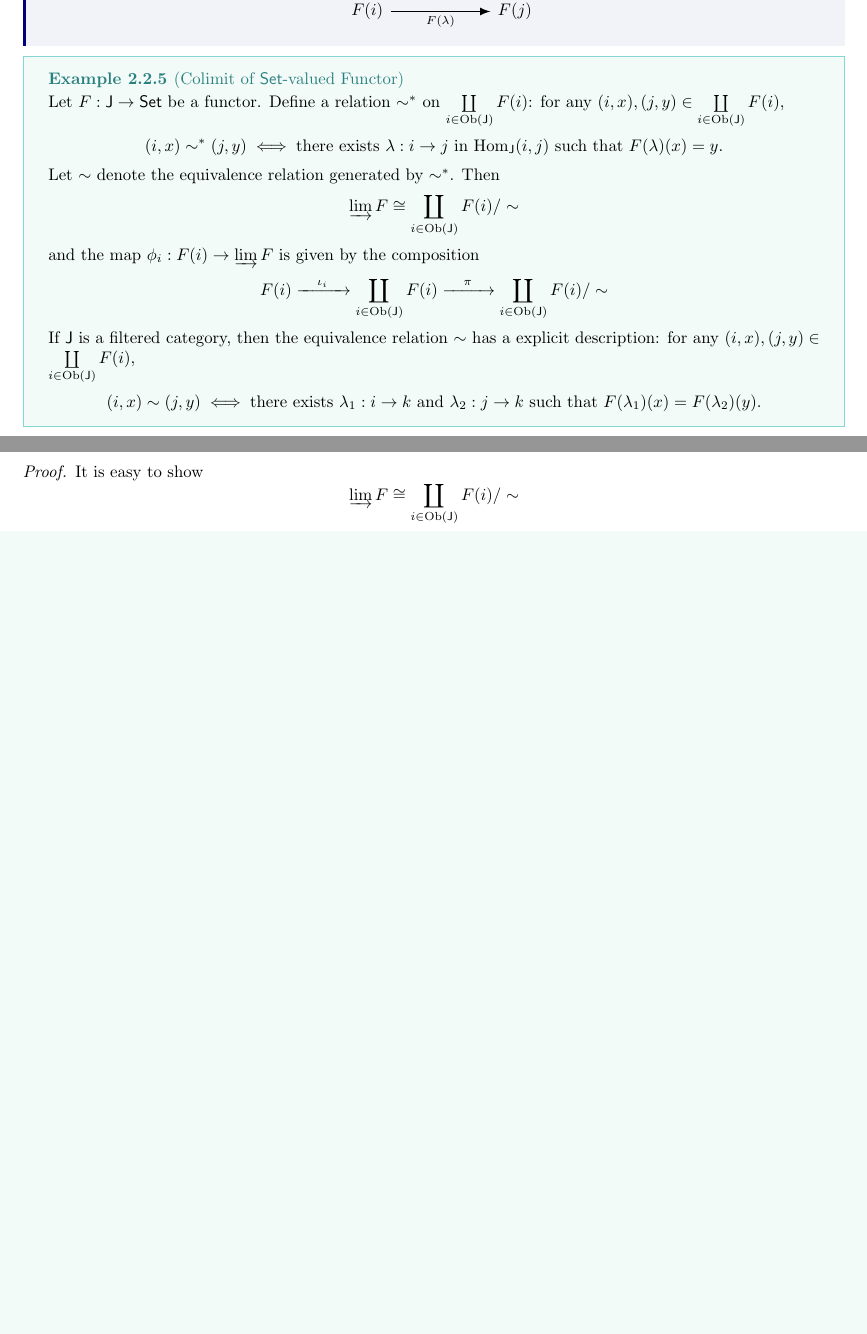
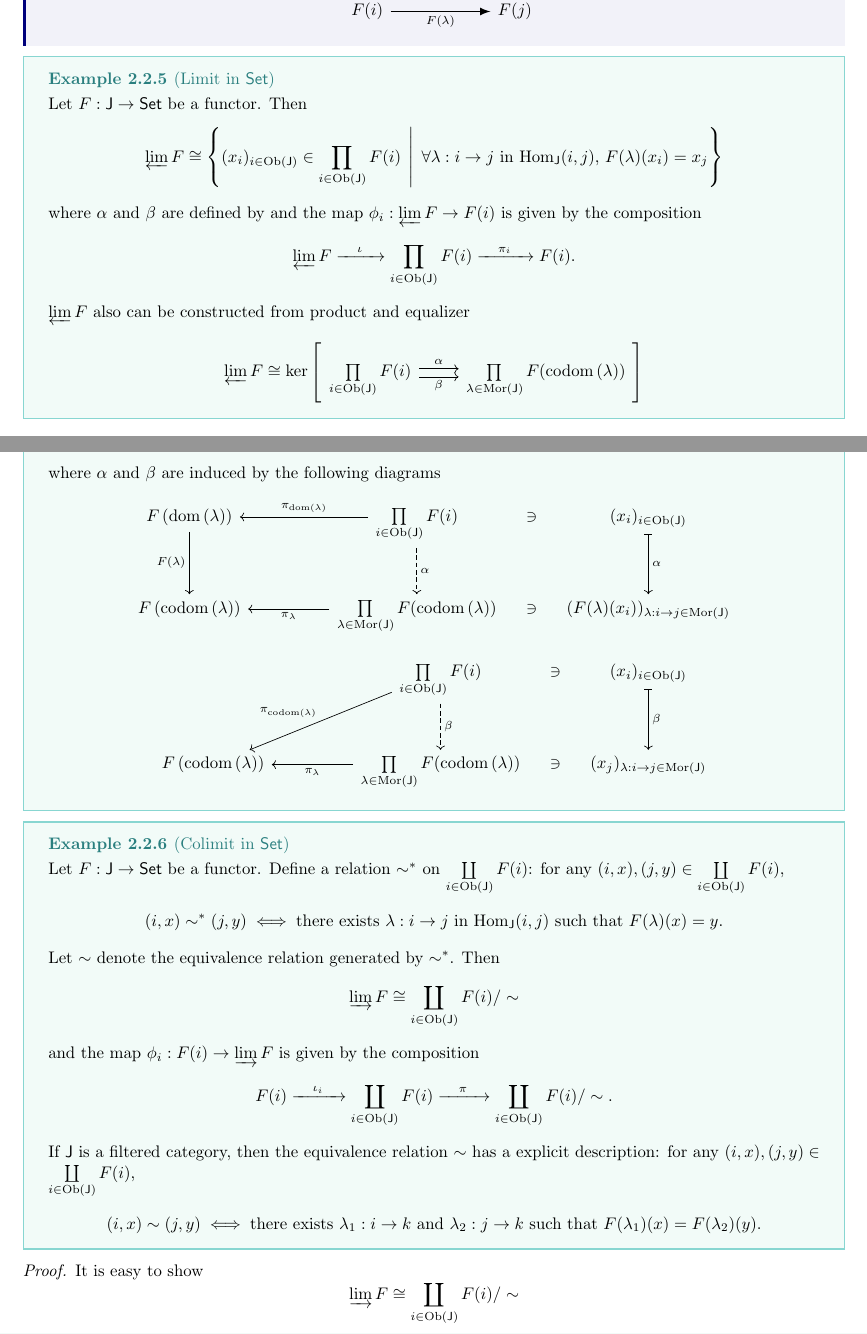
Before and after one commit to hooyuser/Algebraic-Construction, a LaTeX thesis (algebraic_construction.tex): two parts of pages 17 and 18 of 88 before the commit and two parts of pages 17 and 18 of 89 after it, joined at a grey line, cut so that both start at the same text, the shorter picture padded with empty space. Compiled offline with pdfLaTeX.

Commit message:
add limit in Set

```diff
--- a/algebraic_construction.tex
+++ b/algebraic_construction.tex
@@ -686,7 +686,41 @@ F(i)\arrow[ru, "h_i"]  \arrow[rr, "F(\lambda)"'] \&
     \]
 }
 
-\ex{Colimit of $\mathsf{Set}$-valued Functor}{
+\ex{Limit in $\mathsf{Set}$}{
+    Let $F:\mathsf{J}\to \mathsf{Set}$ be a functor. Then
+    \begin{align*}
+        \varprojlim F&\cong\left\{(x_i)_{i\in \mathrm{Ob}(\mathsf{J})}\in \prod\limits_{i\in \mathrm{Ob}(\mathsf{J})}F(i)\;\midv \;\forall \lambda:i\to j\text{ in }\mathrm{Hom}_\mathsf{J}(i,j),\,F(\lambda)(x_i)=x_j\right\}
+    \end{align*}
+    where $\alpha$ and $\beta$ are defined by
+    and the map $\phi_i:\varprojlim F\to F(i)$ is given by the composition
+    \[
+        \varprojlim F\xrightarrow{\quad\iota\quad}\prod\limits_{i\in \mathrm{Ob}(\mathsf{J})}F(i)\xrightarrow{\quad\pi_i\quad}F(i).
+    \]
+    $\varprojlim F$ also can be constructed from product and equalizer
+    \begin{align*}
+        \varprojlim F\cong \ker\left[
+            \begin{tikzcd}[ampersand replacement=\&]
+                \prod\limits_{i\in \mathrm{Ob}(\mathsf{J})}F(i)  \arrow[r, "\alpha", shift left] \arrow[r, "\beta"', shift right] \& \prod\limits_{\lambda \in \mathrm{Mor}(\mathsf{J})}F(\mathrm{codom}\left(\lambda\right))
+                \end{tikzcd}
+        \right]
+    \end{align*}
+    where $\alpha$ and $\beta$ are induced by the following diagrams
+    \[
+        \begin{tikzcd}[ampersand replacement=\&]
+            F\left(\mathrm{dom}\left(\lambda\right)\right) \arrow[d, "F(\lambda)"'] \&[+25pt] \prod\limits_{i\in \mathrm{Ob}(\mathsf{J})}F(i)  \arrow[l, "\pi_{\mathrm{dom}\left(\lambda\right)}"'] \arrow[d, "\alpha", dashed] \&[-15pt]\ni \& [-15pt]      (x_i)_{i\in \mathrm{Ob}(\mathsf{J})}   \arrow[d, "\alpha", mapsto]                    \\ [+10pt]
+            F\left(\mathrm{codom}\left(\lambda\right)\right)        \& {\prod\limits_{\lambda \in \mathrm{Mor}(\mathsf{J})}F(\mathrm{codom}\left(\lambda\right))} \arrow[l, "{\pi_{\lambda}}"]\&\ni\& (F(\lambda)(x_i))_{\lambda:i\to j\in \mathrm{Mor}(\mathsf{J})}
+            \end{tikzcd}
+    \]
+    \[
+        \begin{tikzcd}[ampersand replacement=\&]
+             \&[+25pt] \prod\limits_{i\in \mathrm{Ob}(\mathsf{J})}F(i)  \arrow[ld, "\pi_{\mathrm{codom}\left(\lambda\right)}"'] \arrow[d, "\beta", dashed]    \&[-15pt]\ni \&[-15pt]   (x_i)_{i\in \mathrm{Ob}(\mathsf{J})}   \arrow[d, "\beta", mapsto]                                 \\ [+10pt]
+            F\left(\mathrm{codom}\left(\lambda\right)\right)        \& {\prod\limits_{\lambda \in \mathrm{Mor}(\mathsf{J})}F(\mathrm{codom}\left(\lambda\right))} \arrow[l, "{\pi_{\lambda}}"]\&\ni\& (x_j)_{\lambda:i\to j\in \mathrm{Mor}(\mathsf{J})}
+            \end{tikzcd}
+    \]
+}
+
+
+\ex{Colimit in $\mathsf{Set}$}{
     Let $F:\mathsf{J}\to \mathsf{Set}$ be a functor. Define a relation $\sim^*$ on $\coprod\limits_{i\in \mathrm{Ob}(\mathsf{J})}F(i)$: for any $(i,x),(j,y)\in \coprod\limits_{i\in \mathrm{Ob}(\mathsf{J})}F(i)$,
     \[
         (i,x)\sim^* (j,y)\iff \text{there exists }\lambda:i\to j\text{ in }\mathrm{Hom}_\mathsf{J}(i,j)\text{ such that }F(\lambda)(x)=y.
@@ -697,7 +731,7 @@ F(i)\arrow[ru, "h_i"]  \arrow[rr, "F(\lambda)"'] \&
     \]
     and the map $\phi_i:F(i)\to \varinjlim F$ is given by the composition
     \[
-        F(i)\xrightarrow{\quad\iota_i\quad}\coprod_{i\in \mathrm{Ob}(\mathsf{J})}F(i)\xrightarrow{\quad\pi\quad}\coprod_{i\in \mathrm{Ob}(\mathsf{J})}F(i)/\sim
+        F(i)\xrightarrow{\quad\iota_i\quad}\coprod_{i\in \mathrm{Ob}(\mathsf{J})}F(i)\xrightarrow{\quad\pi\quad}\coprod_{i\in \mathrm{Ob}(\mathsf{J})}F(i)/\sim.
     \]
     If $\mathsf{J}$ is a filtered category, then the equivalence relation $\sim$ has a explicit description: for any $(i,x),(j,y)\in \coprod\limits_{i\in \mathrm{Ob}(\mathsf{J})}F(i)$,
     \[
```
